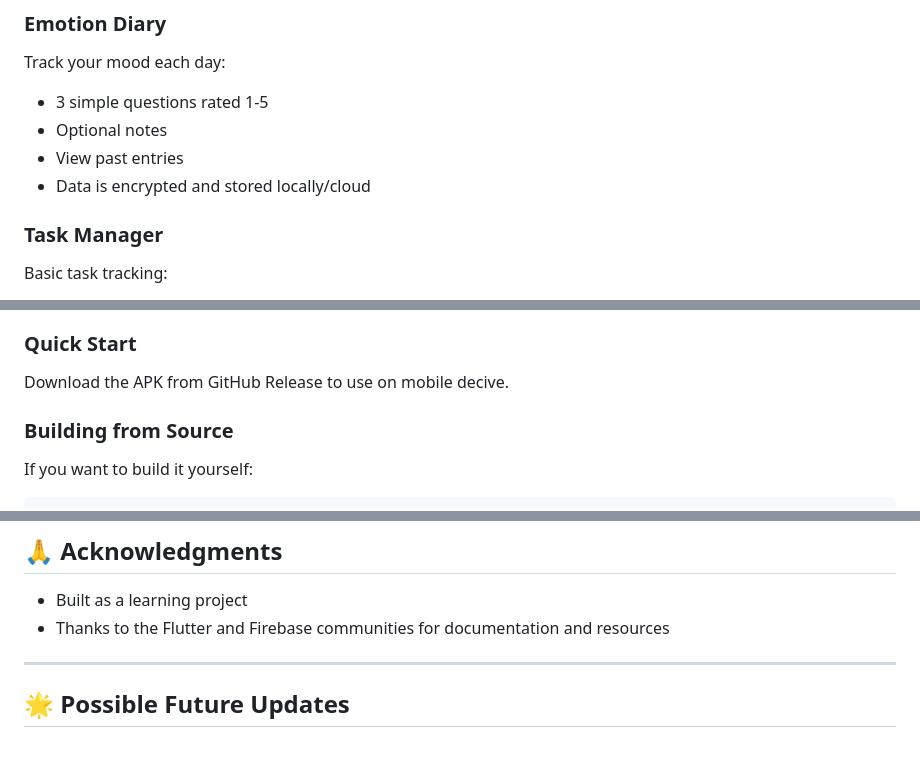
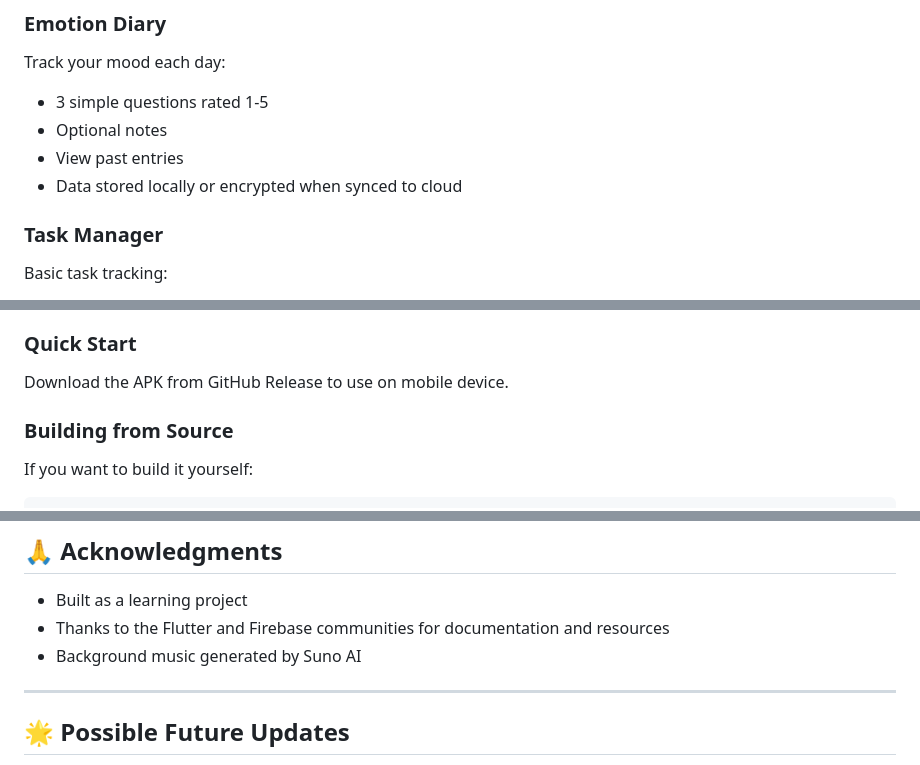
Before and after one commit to fralcy/stress_relief_app, a Markdown page: README.md, 3 parts joined by grey strips. GitHub-like rendering.

```diff
--- a/README.md
+++ b/README.md
@@ -98,7 +98,7 @@ Track your mood each day:
 - 3 simple questions rated 1-5
 - Optional notes
 - View past entries
-- Data is encrypted and stored locally/cloud
+- Data stored locally or encrypted when synced to cloud
 
 ### Task Manager
 
@@ -184,7 +184,7 @@ Basic sounds for buttons, task completion, etc.
 
 ### Quick Start
 
-Download the APK from GitHub Release to use on mobile decive.
+Download the APK from GitHub Release to use on mobile device.
 
 ### Building from Source
 
@@ -282,6 +281,7 @@ See the [LICENSE](LICENSE) file for full details or visit [CC BY-NC 4.0](https:/
 
 - Built as a learning project
 - Thanks to the Flutter and Firebase communities for documentation and resources
+- Background music generated by Suno AI
 
 ---
 
```
Also changed, not shown: other parts of README.md (+10 -11 lines), README.vi.md (+12 -12 lines).
